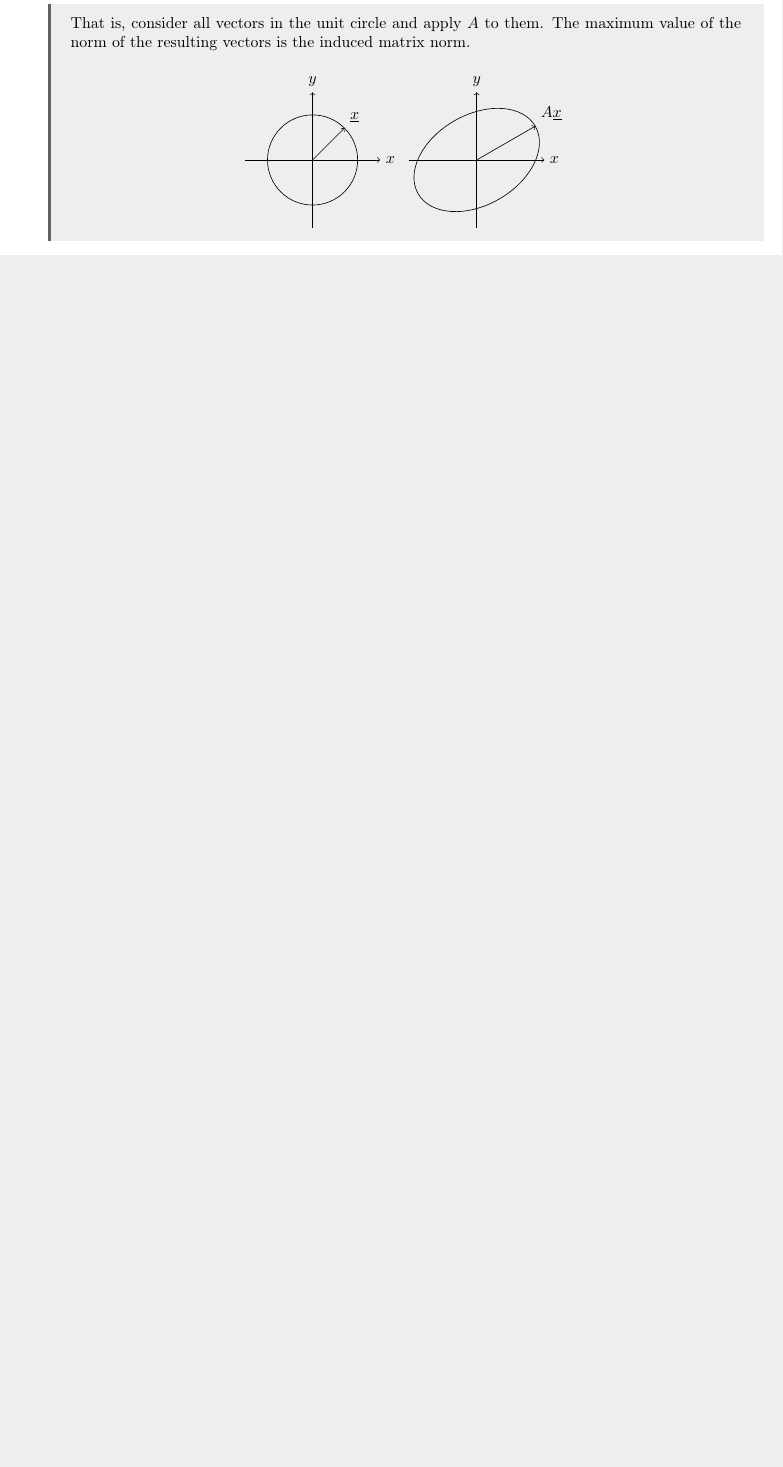
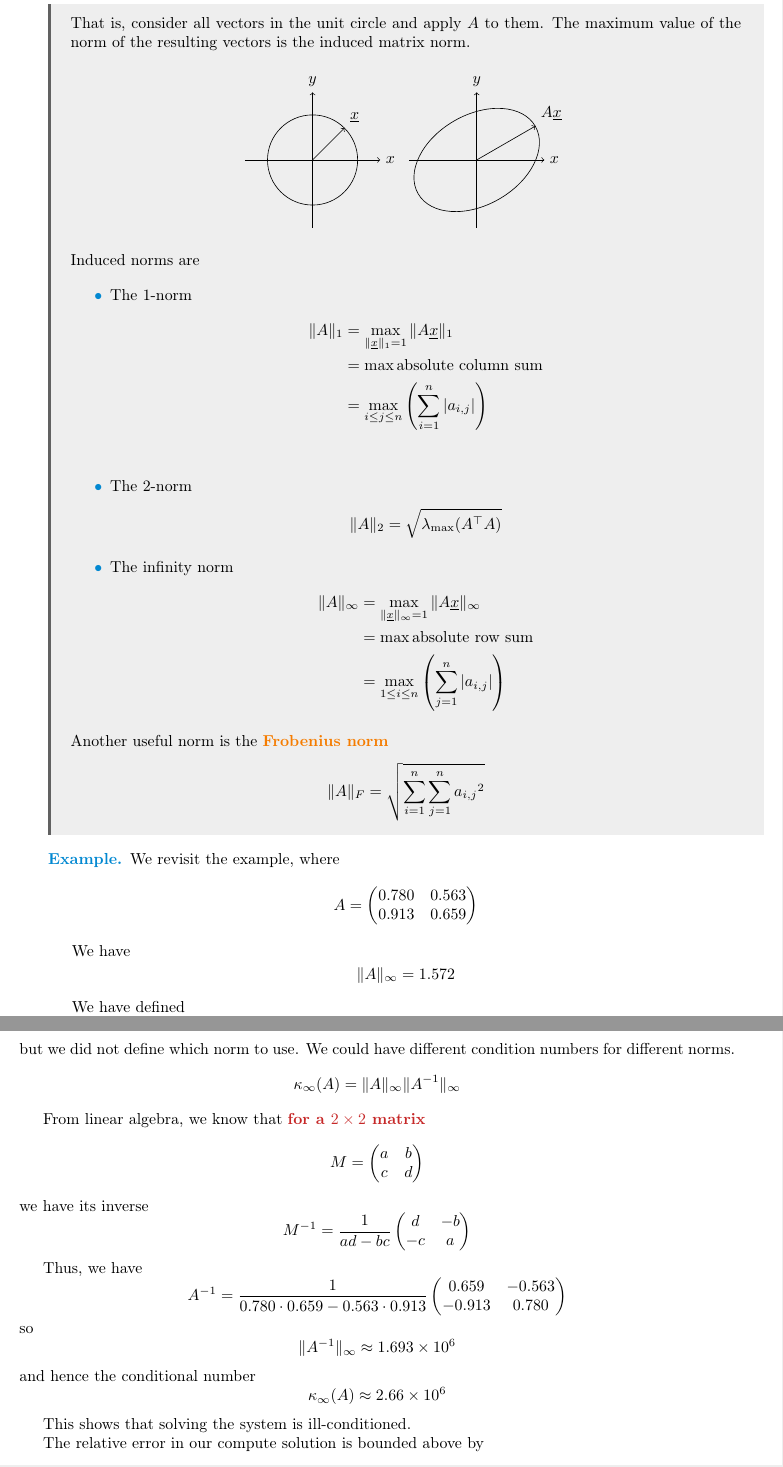
Before and after one commit to LanceLi1416/CSC336-Lecture-Notes, a LaTeX book (main.tex, which reads chapters/chapter4.tex): part of page 44 of 50 before the commit and two parts of pages 44 and 45 of 52 after it, the two joined at a grey line, cut so that both start at the same text, the shorter picture padded with empty space. The pictures show the PDF file main.pdf that the author committed with the source.

Commit message:
Lecture 17 - 2025-02-12

```diff
--- a/chapters/chapter4.tex
+++ b/chapters/chapter4.tex
@@ -1140,8 +1140,8 @@ The quantity \[
               For all \( A, B \in \R^{n \times n} \), \( \| AB \| \leq \| A \| \| B \| \)
     \end{itemize}
 
-    The induced matrix norm is \[
-        \| A \| = \max_{\| \vec{x} \| = 1} \| A \vec{x} \|
+    We use induced norms for matrices, for example, \[
+        \| A \|_1 = \max_{\| \vec{x} \| = 1} \| A \vec{x} \|
     \]
 
     That is, consider all vectors in the unit circle and apply \( A \) to them. The maximum value of the norm of the resulting vectors is the induced matrix norm.
@@ -1163,19 +1163,75 @@ The quantity \[
         \end{tikzpicture}
     \end{figure}
 
-    % There are many norms, but we will focus on the \( p \)-norms.
+    Induced norms are
 
-    % \begin{itemize}
-    %     \item The 1-norm \[
-    %               \| A \|_1 = \max_{1 \leq j \leq n} \sum_{i=1}^n | a_{i, j} |
-    %           \]
+    \begin{itemize}
+        \item The 1-norm \begin{align*}
+                  \| A \|_1
+                   & = \max_{\| \vec{x} \|_1 = 1} \| A \vec{x} \|_1                    \\
+                   & = \max \text{absolute column sum}                                 \\
+                   & = \max_{i \leq j \leq n} \left( \sum_{i=1}^n | a_{i, j} | \right) \\
+              \end{align*}
 
-    %     \item The 2-norm \[
-    %               \| A \|_2 = \sqrt{\lambda_{\max} (A^\top A)}
-    %           \] where \( \lambda_{\max} (A^\top A) \) is the largest eigenvalue of \( A^\top A \).
+        \item The 2-norm
+              \begin{align*}
+                  \| A \|_2 = \sqrt{{\lambda_{\max} (A^\top A)}}
+              \end{align*}
 
-    %     \item The infinity norm \[
-    %               \| A \|_\infty = \max_{1 \leq i \leq n} \sum_{j=1}^n | a_{i, j} |
-    %           \]
-    % \end{itemize}
+        \item The infinity norm
+              \begin{align*}
+                  \| A \|_\infty
+                   & = \max_{\| \vec{x} \|_\infty = 1} \| A \vec{x} \|_\infty          \\
+                   & = \max \text{absolute row sum}                                    \\
+                   & = \max_{1 \leq i \leq n} \left( \sum_{j=1}^n | a_{i, j} | \right)
+              \end{align*}
+    \end{itemize}
+
+    Another useful norm is the \term{Frobenius norm}\index{Frobenius Norm} \[
+        \| A \|_F = \sqrt{\sum_{i=1}^n \sum_{j=1}^n {a_{i, j}}^2}
+    \]
 \end{remark}
+
+\begin{example}
+    We revisit the example, where \[
+        A = \begin{pmatrix}
+            0.780 & 0.563 \\ 0.913 & 0.659
+        \end{pmatrix}
+    \]
+
+    We have \[
+        \| A \|_\infty = 1.572
+    \]
+
+    We have defined \[
+        \kappa(A) = \| A \| \| A^{-1} \|
+    \] but we did not define which norm to use. We could have different condition numbers for different norms. \[
+        \kappa_\infty(A) = \| A \|_\infty \| A^{-1} \|_\infty
+    \]
+
+    From linear algebra, we know that \textbf{for a \( 2 \times 2 \) matrix} \[
+        M = \begin{pmatrix}
+            a & b \\ c & d
+        \end{pmatrix}
+    \] we have its inverse \[
+        M^{-1} = \frac{1}{ad - bc} \begin{pmatrix}
+            d & -b \\ -c & a
+        \end{pmatrix}
+    \]
+
+    Thus, we have \[
+        A^{-1} = \frac{1}{0.780 \cdot 0.659 - 0.563 \cdot 0.913} \begin{pmatrix}
+            0.659 & -0.563 \\ -0.913 & 0.780
+        \end{pmatrix}
+    \] so \[
+        \| A^{-1} \|_\infty \approx 1.693 \times 10^6
+    \] and hence the conditional number \[
+        \kappa_\infty(A) \approx 2.66 \times 10^6
+    \]
+
+    This shows that solving the system is ill-conditioned.
+
+    The relative error in our compute solution is bounded above by \[
+        2.66 \times 10^6 \cdot \text{ relative residual in computed solution}
+    \]
+\end{example}
@@ -1181,0 +1329 @@ The quantity \[
+\end{example}
```
Also changed, not shown: main.pdf, chapters/chapter4.tex (91 more changed lines).
